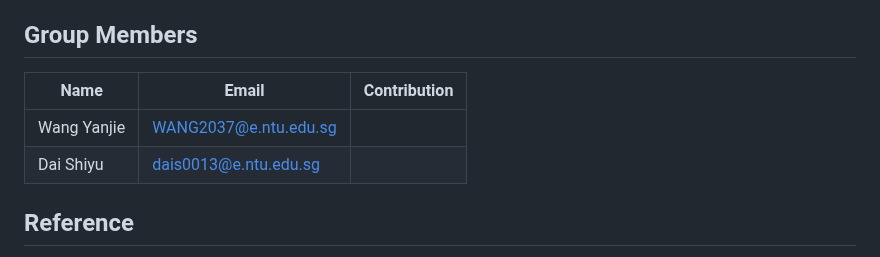
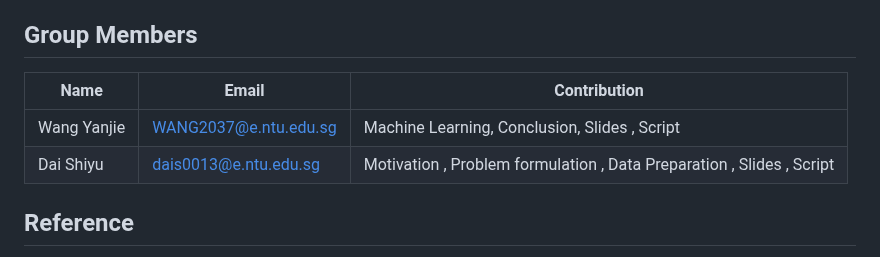
Before and after one commit to wangkinga/wangkinga.github.io, a Markdown page: README.md, the part around the change. GitHub-like rendering.

```diff
--- a/README.md
+++ b/README.md
@@ -114,8 +114,8 @@ Sub-problem
 
 | Name | Email | Contribution |
 | --- | --- | --- |
-| Wang Yanjie | [WANG2037@e.ntu.edu.sg](mailto:WANG2037@e.ntu.edu.sg) |
-| Dai Shiyu | [dais0013@e.ntu.edu.sg](mailto:dais0013@e.ntu.edu.sg) |
+| Wang Yanjie | [WANG2037@e.ntu.edu.sg](mailto:WANG2037@e.ntu.edu.sg) | Machine Learning, Conclusion, Slides , Script |
+| Dai Shiyu | [dais0013@e.ntu.edu.sg](mailto:dais0013@e.ntu.edu.sg) | Motivation , Problem formulation , Data Preparation , Slides , Script |
 
 ## Reference
 
```
